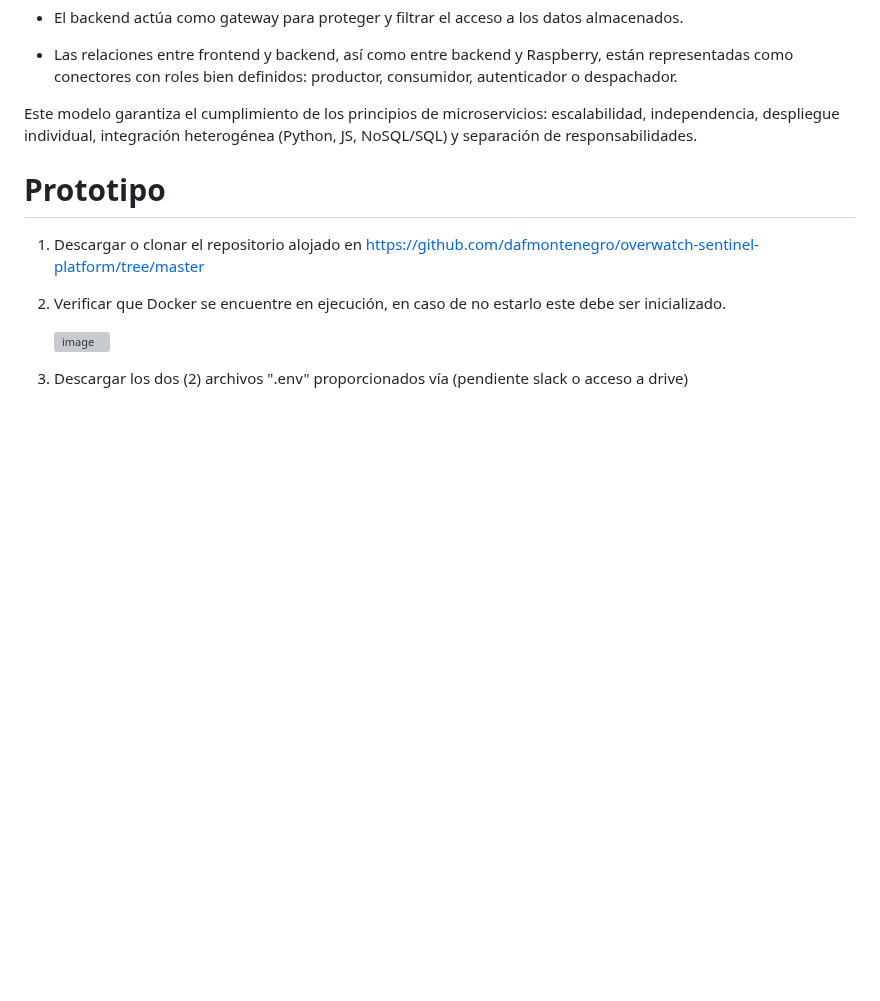
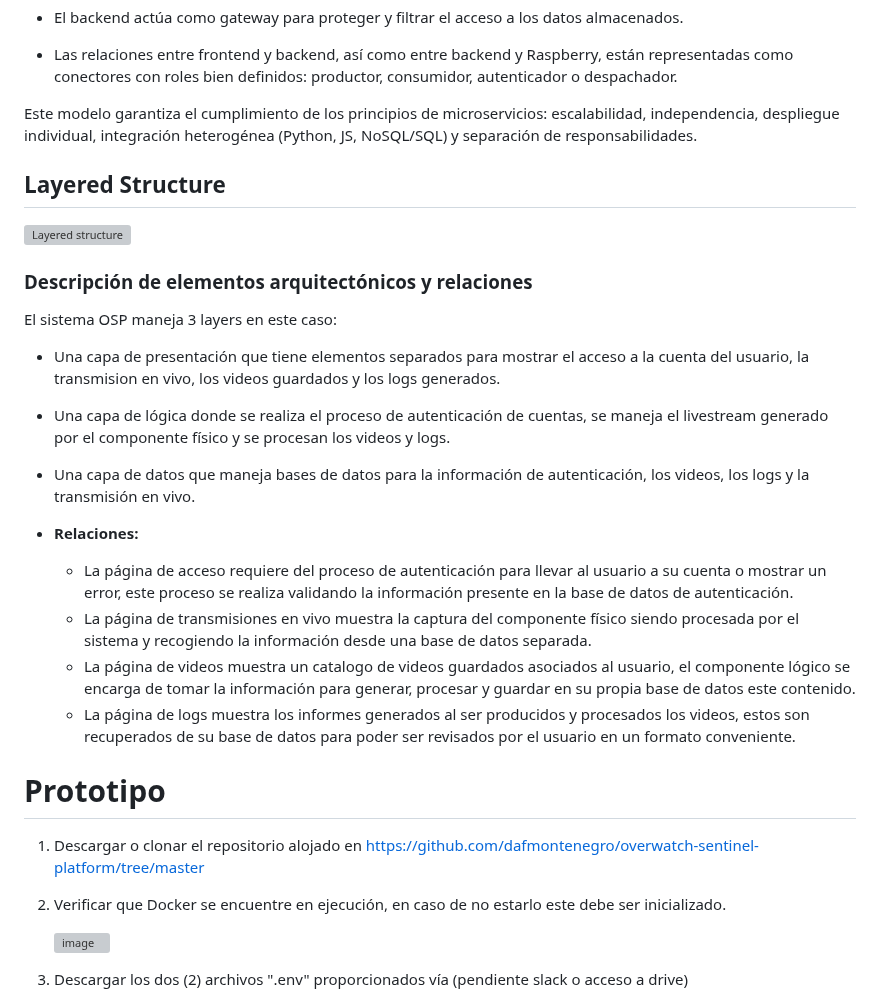
Before and after one commit to dafmontenegro/overwatch-sentinel-platform, a Markdown page: README.md, the part around one of its changes. Drawn GitHub-style; blank space fills up the shorter version; grey boxes are pictures that could not be loaded.

Commit message:
Update README.md
Added layered structure view and description

```diff
--- a/README.md
+++ b/README.md
@@ -127,6 +127,22 @@ La arquitectura del sistema OSP se compone de tres dominios principales —Front
 
 Este modelo garantiza el cumplimiento de los principios de microservicios: escalabilidad, independencia, despliegue individual, integración heterogénea (Python, JS, NoSQL/SQL) y separación de responsabilidades.
 
+## Layered Structure
+ ![Layered structure](https://github.com/user-attachments/assets/ce1152d4-e67b-43ed-82df-5333a37f14f5)
+
+### Descripción de elementos arquitectónicos y relaciones
+El sistema OSP maneja 3 layers en este caso:
+   - Una capa de presentación que tiene elementos separados para mostrar el acceso a la cuenta del usuario, la transmision en vivo, los videos guardados y los logs generados.
+   - Una capa de lógica donde se realiza el proceso de autenticación de cuentas, se maneja el livestream generado por el componente físico y se procesan los videos y logs.
+   - Una capa de datos que maneja bases de datos para la información de autenticación, los videos, los logs y la transmisión en vivo.
+
+- **Relaciones:**
+   - La página de acceso requiere del proceso de autenticación para llevar al usuario a su cuenta o mostrar un error, este proceso se realiza validando la información presente en la base de datos de autenticación.
+   - La página de transmisiones en vivo muestra la captura del componente físico siendo procesada por el sistema y recogiendo la información desde una base de datos separada.
+   - La página de videos muestra un catalogo de videos guardados asociados al usuario, el componente lógico se encarga de tomar la información para generar, procesar y guardar en su propia base de datos este contenido.
+   - La página de logs muestra los informes generados al ser producidos y procesados los videos, estos son recuperados de su base de datos para poder ser revisados por el usuario en un formato conveniente.
+
+
 
 # Prototipo
 
```
Also changed, not shown: other parts of README.md (+1 -0 lines).
